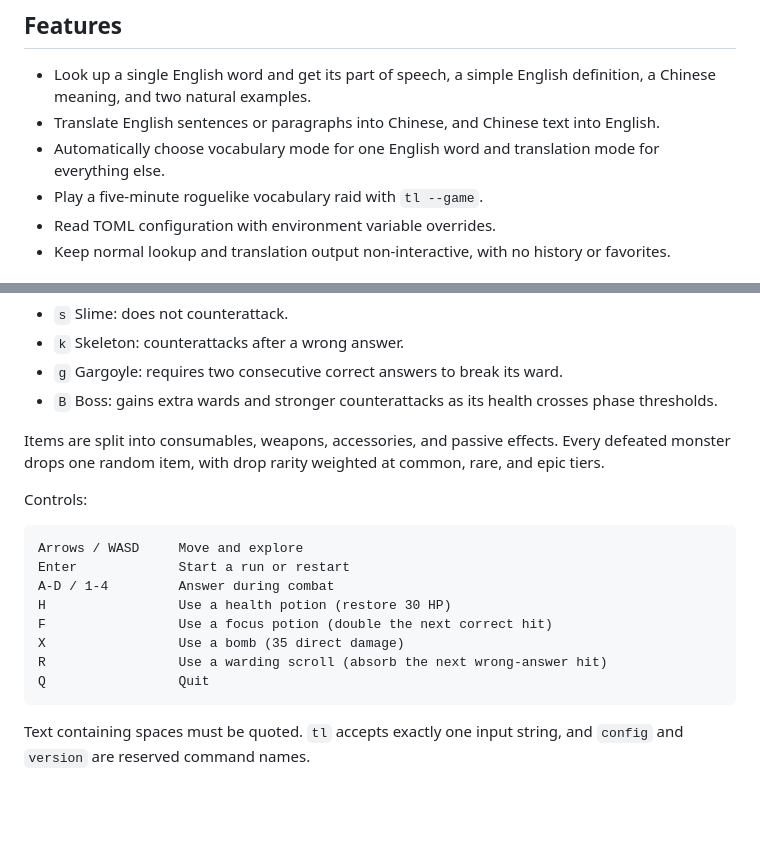
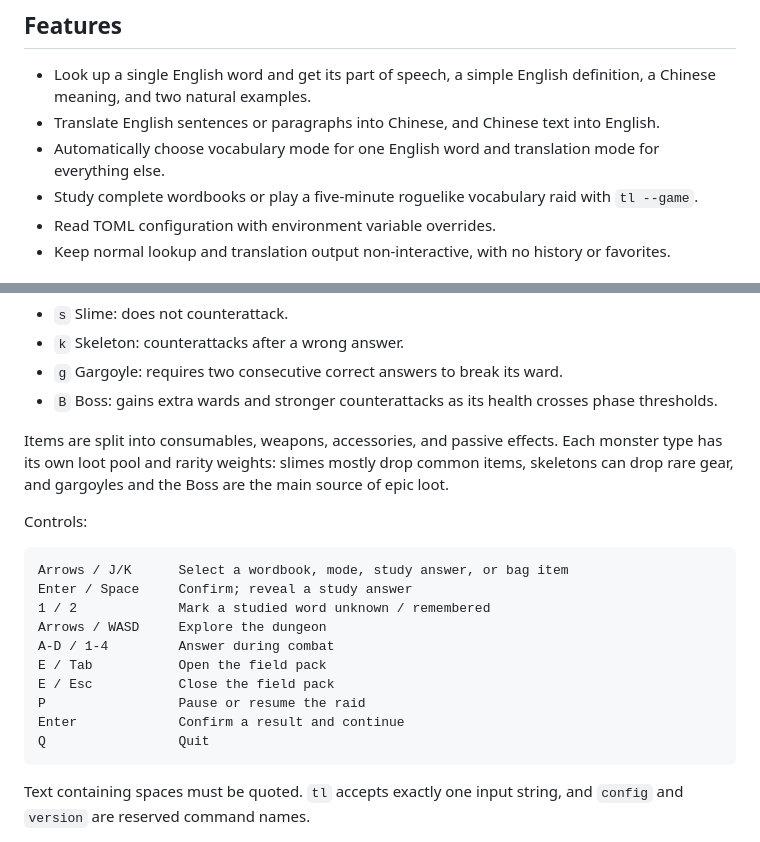
Before and after one commit to yuxialuozi/tl, a Markdown page: README.md, 2 parts joined by grey strips. Drawn GitHub-style; blank space fills up the shorter version.

````diff
--- a/README.md
+++ b/README.md
@@ -7,7 +7,7 @@
 - Look up a single English word and get its part of speech, a simple English definition, a Chinese meaning, and two natural examples.
 - Translate English sentences or paragraphs into Chinese, and Chinese text into English.
 - Automatically choose vocabulary mode for one English word and translation mode for everything else.
-- Play a five-minute roguelike vocabulary raid with `tl --game`.
+- Study complete wordbooks or play a five-minute roguelike vocabulary raid with `tl --game`.
 - Read TOML configuration with environment variable overrides.
 - Keep normal lookup and translation output non-interactive, with no history or favorites.
 
@@ -156,18 +183,20 @@ Monsters:
 - `g` Gargoyle: requires two consecutive correct answers to break its ward.
 - `B` Boss: gains extra wards and stronger counterattacks as its health crosses phase thresholds.
 
-Items are split into consumables, weapons, accessories, and passive effects. Every defeated monster drops one random item, with drop rarity weighted at common, rare, and epic tiers.
+Items are split into consumables, weapons, accessories, and passive effects. Each monster type has its own loot pool and rarity weights: slimes mostly drop common items, skeletons can drop rare gear, and gargoyles and the Boss are the main source of epic loot.
 
 Controls:
 
 ```text
-Arrows / WASD     Move and explore
-Enter             Start a run or restart
+Arrows / J/K      Select a wordbook, mode, study answer, or bag item
+Enter / Space     Confirm; reveal a study answer
+1 / 2             Mark a studied word unknown / remembered
+Arrows / WASD     Explore the dungeon
 A-D / 1-4         Answer during combat
-H                 Use a health potion (restore 30 HP)
-F                 Use a focus potion (double the next correct hit)
-X                 Use a bomb (35 direct damage)
-R                 Use a warding scroll (absorb the next wrong-answer hit)
+E / Tab           Open the field pack
+E / Esc           Close the field pack
+P                 Pause or resume the raid
+Enter             Confirm a result and continue
 Q                 Quit
 ```
 
````
Also changed, not shown: other parts of README.md (+33 -6 lines), docs/images/tl-game-demo.png (added), 12 other files.
